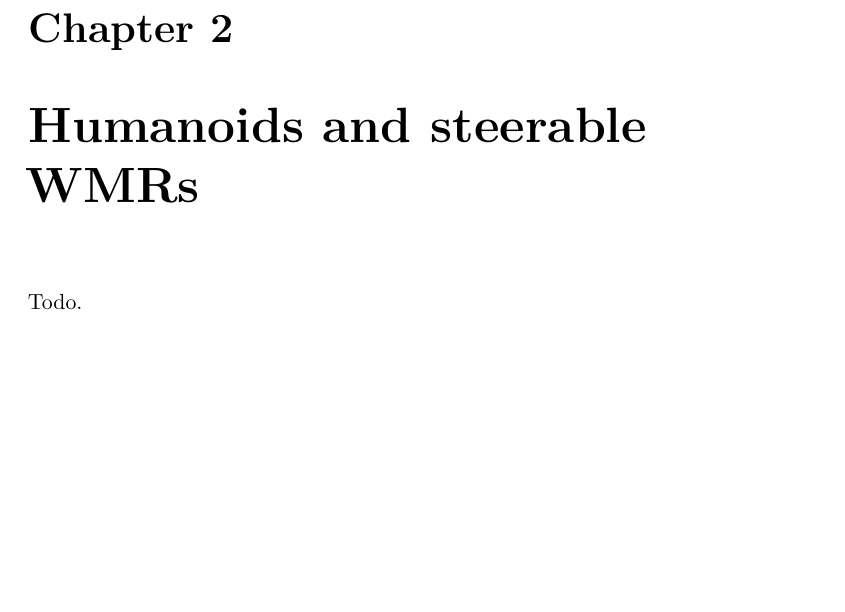
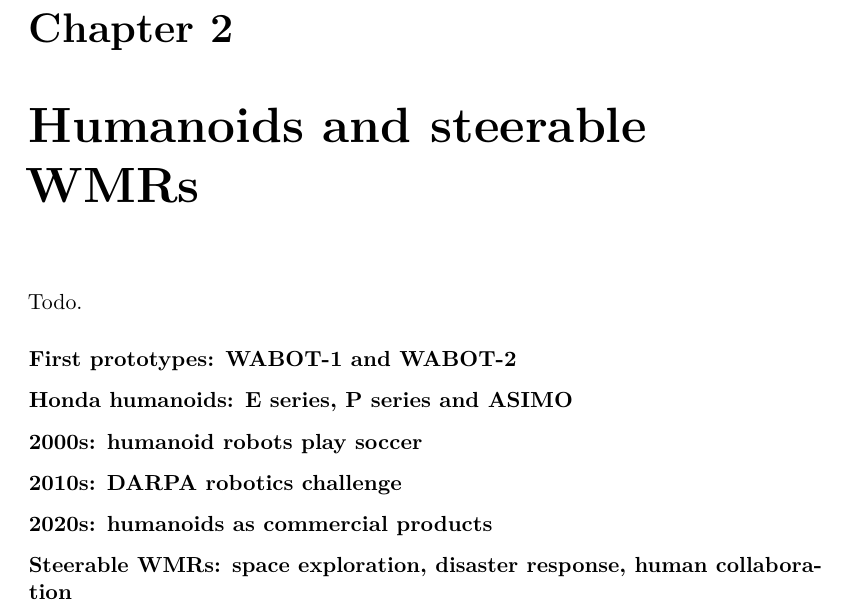
Before and after one commit to micco00x/phdthesis, a LaTeX thesis (thesis.tex, which reads humanoidsandsteerablewmrs.tex): part of page 10 of 129, cut so that both start at the same text, the shorter picture padded with empty space. Compiled offline with pdfLaTeX.

Commit message:
Humanoids and steerable WMRs: updated structure

```diff
--- a/humanoidsandsteerablewmrs.tex
+++ b/humanoidsandsteerablewmrs.tex
@@ -26,6 +26,7 @@
     \label{fig:introduction:robots-in-animation}
 \end{figure}
 
+\subsubsection{First prototypes: WABOT-1 and WABOT-2}
 \begin{figure}
     \centering
     \includegraphics[width=0.7\textwidth]{figures/01-introduction/WABOTs.jpg}
@@ -35,6 +36,7 @@
     \label{fig:introduction:WABOTs}
 \end{figure}
 
+\subsubsection{Honda humanoids: E series, P series and ASIMO}
 \begin{figure}
     \centering
     \includegraphics[width=0.7\textwidth]{figures/01-introduction/The-ASIMO-humanoid-robot-history.png}
@@ -44,6 +46,7 @@
     \label{fig:introduction:ASIMO-humanoid-history}
 \end{figure}
 
+\subsubsection{2000s: humanoid robots play soccer}
 \begin{figure}
     \centering
     \includegraphics[width=\textwidth]{figures/01-introduction/robots-in-2000.jpg}
@@ -56,6 +59,7 @@
     \label{fig:introduction:robots-in-2000}
 \end{figure}
 
+\subsubsection{2010s: DARPA robotics challenge}
 \begin{figure}
     \centering
     \includegraphics[width=\textwidth]{figures/01-introduction/robots-in-2010.jpg}
@@ -67,6 +71,7 @@
     \label{fig:introduction:robots-in-2010}
 \end{figure}
 
+\subsubsection{2020s: humanoids as commercial products}
 \begin{figure}
     \centering
     \includegraphics[width=\textwidth]{figures/01-introduction/robots-in-2020.jpg}
@@ -78,6 +83,7 @@
     \label{fig:introduction:robots-in-2020}
 \end{figure}
 
+\subsubsection{Steerable WMRs: space exploration, disaster response, human collaboration}
 \begin{figure}
     \centering
     \includegraphics[width=\textwidth]{figures/01-introduction/SWMRs-1.jpg}
```
